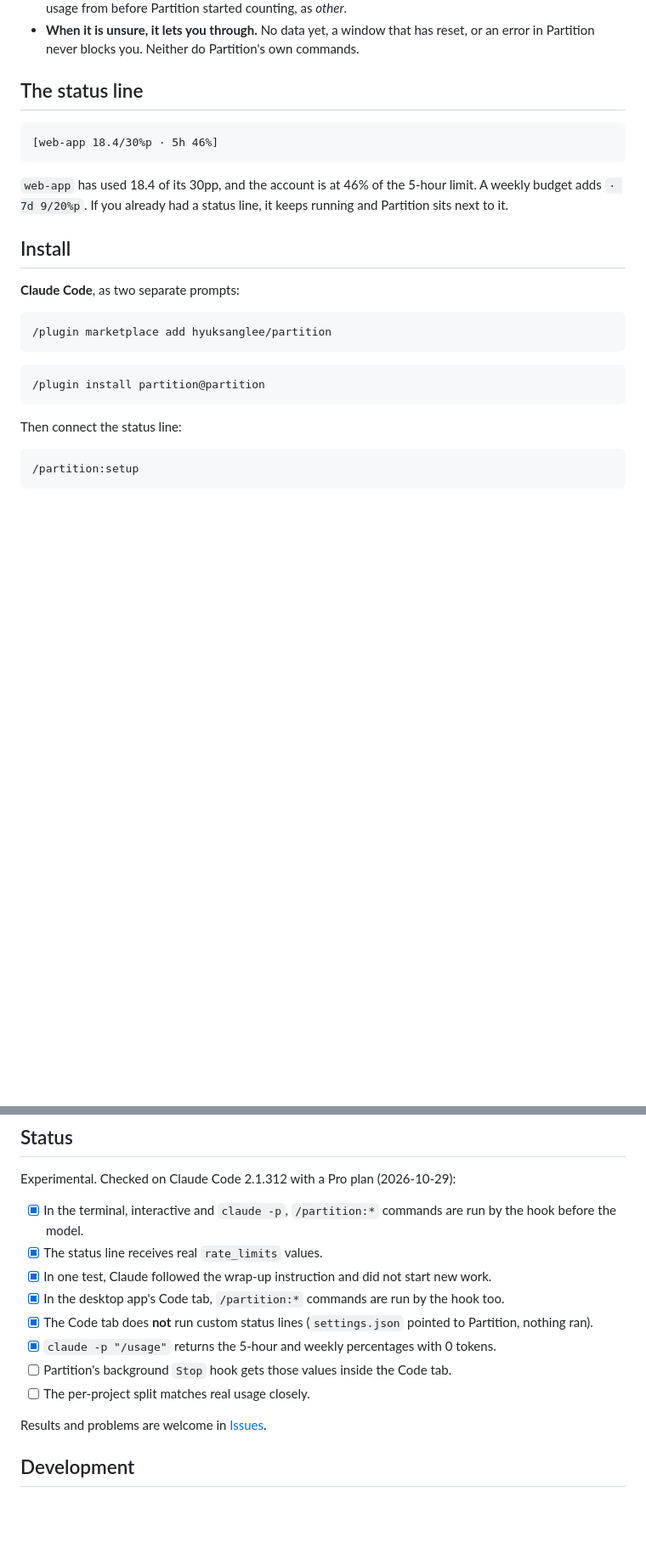
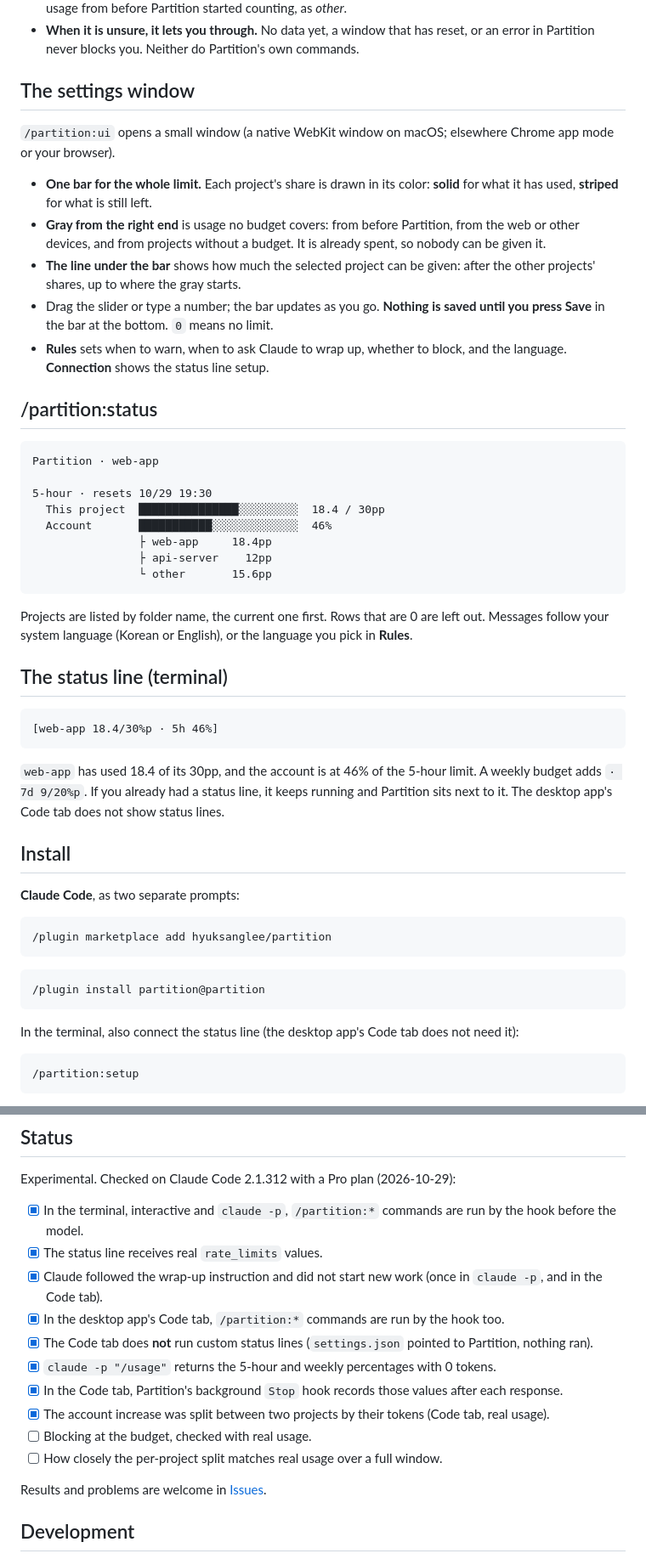
Before and after one commit to hyuksanglee/partition, a Markdown page: README.md, 2 parts joined by grey strips. Shown at 85% size. Drawn GitHub-style; blank space fills up the shorter version.

````diff
--- a/README.md
+++ b/README.md
@@ -92,13 +92,38 @@ Honest, not exact:
 - **Usage it cannot place is shown as such.** Claude on the web or another device shows up as *unattributed*; usage from before Partition started counting, as *other*.
 - **When it is unsure, it lets you through.** No data yet, a window that has reset, or an error in Partition never blocks you. Neither do Partition's own commands.
 
-## The status line
+## The settings window
+
+`/partition:ui` opens a small window (a native WebKit window on macOS; elsewhere Chrome app mode or your browser).
+
+- **One bar for the whole limit.** Each project's share is drawn in its color: **solid** for what it has used, **striped** for what is still left.
+- **Gray from the right end** is usage no budget covers: from before Partition, from the web or other devices, and from projects without a budget. It is already spent, so nobody can be given it.
+- **The line under the bar** shows how much the selected project can be given: after the other projects' shares, up to where the gray starts.
+- Drag the slider or type a number; the bar updates as you go. **Nothing is saved until you press Save** in the bar at the bottom. `0` means no limit.
+- **Rules** sets when to warn, when to ask Claude to wrap up, whether to block, and the language. **Connection** shows the status line setup.
+
+## /partition:status
+
+```
+Partition · web-app
+
+5-hour · resets 10/29 19:30
+  This project  ███████████████░░░░░░░░░  18.4 / 30pp
+  Account       ███████████░░░░░░░░░░░░░  46%
+                ├ web-app     18.4pp
+                ├ api-server    12pp
+                └ other       15.6pp
+```
+
+Projects are listed by folder name, the current one first. Rows that are 0 are left out. Messages follow your system language (Korean or English), or the language you pick in **Rules**.
+
+## The status line (terminal)
 
 ```
 [web-app 18.4/30%p · 5h 46%]
 ```
 
-`web-app` has used 18.4 of its 30pp, and the account is at 46% of the 5-hour limit. A weekly budget adds `· 7d 9/20%p`. If you already had a status line, it keeps running and Partition sits next to it.
+`web-app` has used 18.4 of its 30pp, and the account is at 46% of the 5-hour limit. A weekly budget adds `· 7d 9/20%p`. If you already had a status line, it keeps running and Partition sits next to it. The desktop app's Code tab does not show status lines.
 
 ## Install
 
@@ -111,7 +136,7 @@ Honest, not exact:
 /plugin install partition@partition
 ```
 
-Then connect the status line:
+In the terminal, also connect the status line (the desktop app's Code tab does not need it):
 
 ```
 /partition:setup
@@ -174,12 +199,14 @@ Experimental. Checked on Claude Code 2.1.312 with a Pro plan (2026-10-29):
 
 - [x] In the terminal, interactive and `claude -p`, `/partition:*` commands are run by the hook before the model.
 - [x] The status line receives real `rate_limits` values.
-- [x] In one test, Claude followed the wrap-up instruction and did not start new work.
+- [x] Claude followed the wrap-up instruction and did not start new work (once in `claude -p`, and in the Code tab).
 - [x] In the desktop app's Code tab, `/partition:*` commands are run by the hook too.
 - [x] The Code tab does **not** run custom status lines (`settings.json` pointed to Partition, nothing ran).
 - [x] `claude -p "/usage"` returns the 5-hour and weekly percentages with 0 tokens.
-- [ ] Partition's background `Stop` hook gets those values inside the Code tab.
-- [ ] The per-project split matches real usage closely.
+- [x] In the Code tab, Partition's background `Stop` hook records those values after each response.
+- [x] The account increase was split between two projects by their tokens (Code tab, real usage).
+- [ ] Blocking at the budget, checked with real usage.
+- [ ] How closely the per-project split matches real usage over a full window.
 
 Results and problems are welcome in [Issues](https://github.com/hyuksanglee/partition/issues).
 
````
Also changed, not shown: other parts of README.md (+4 -4 lines), i18n/README.ko.md (+37 -10 lines).
